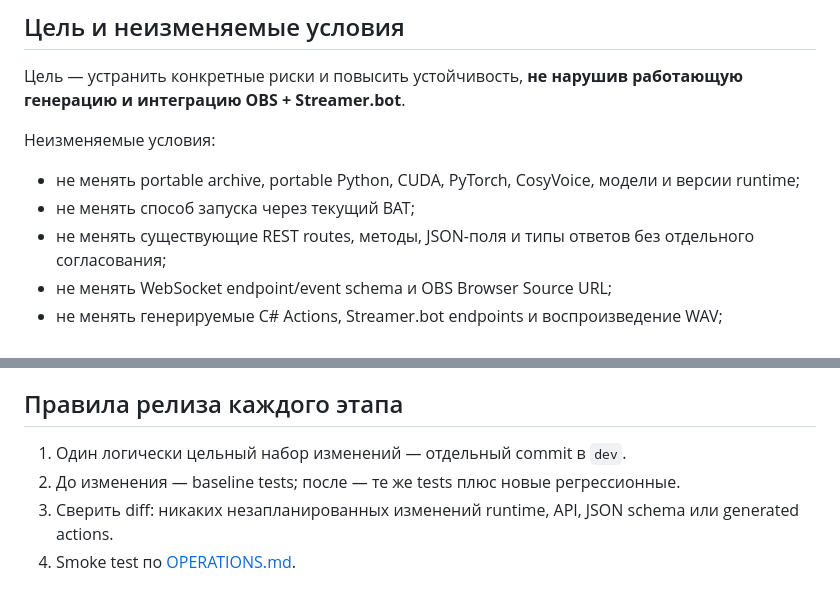
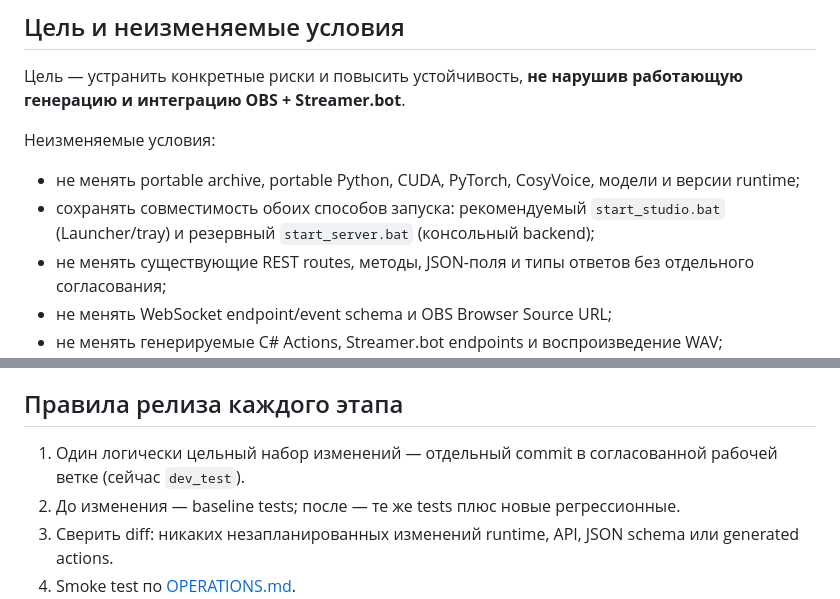
Before and after one commit to BuXaLo/stream-tts-studio, a Markdown page: docs/ROADMAP.md, 2 parts joined by grey strips. GitHub-like rendering.

Commit message:
Align roadmap with launcher and dev_test workflow

```diff
--- a/docs/ROADMAP.md
+++ b/docs/ROADMAP.md
@@ -6,7 +6,7 @@
 
 Неизменяемые условия:
 - не менять portable archive, portable Python, CUDA, PyTorch, CosyVoice, модели и версии runtime;
-- не менять способ запуска через текущий BAT;
+- сохранять совместимость обоих способов запуска: рекомендуемый `start_studio.bat` (Launcher/tray) и резервный `start_server.bat` (консольный backend);
 - не менять существующие REST routes, методы, JSON-поля и типы ответов без отдельного согласования;
 - не менять WebSocket endpoint/event schema и OBS Browser Source URL;
 - не менять генерируемые C# Actions, Streamer.bot endpoints и воспроизведение WAV;
@@ -83,7 +83,7 @@
 
 ## Правила релиза каждого этапа
 
-1. Один логически цельный набор изменений — отдельный commit в `dev`.
+1. Один логически цельный набор изменений — отдельный commit в согласованной рабочей ветке (сейчас `dev_test`).
 2. До изменения — baseline tests; после — те же tests плюс новые регрессионные.
 3. Сверить diff: никаких незапланированных изменений runtime, API, JSON schema или generated actions.
 4. Smoke test по [OPERATIONS.md](OPERATIONS.md).
```
